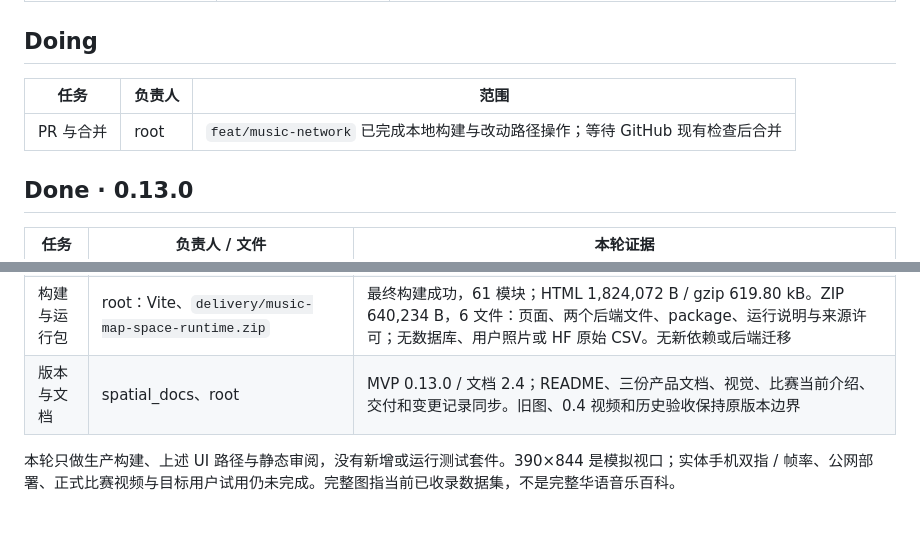
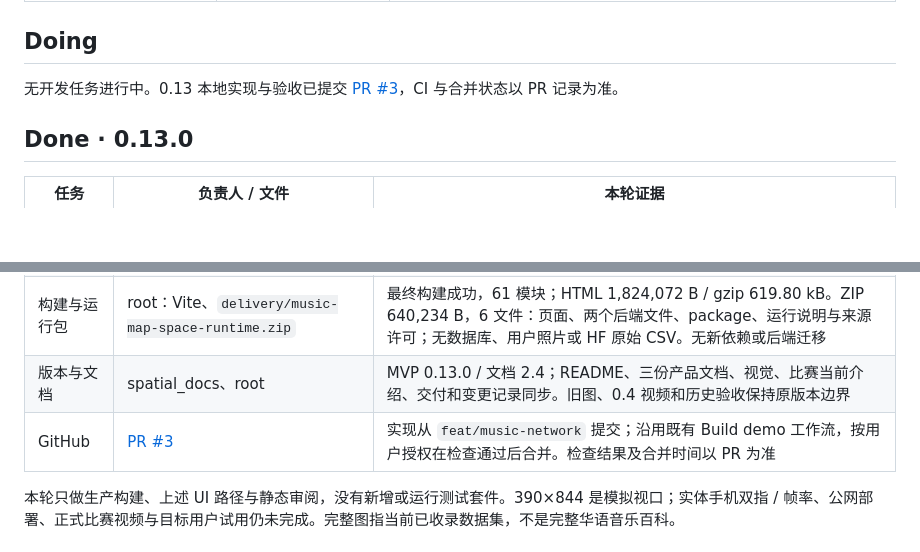
Before and after one commit to musicMapTeam/musicMap, a Markdown page: docs/PROJECT_STATUS.md, 2 parts joined by grey strips. GitHub-like rendering; blank space fills up the shorter version.

Commit message:
docs: link music network delivery to PR 3

```diff
--- a/docs/PROJECT_STATUS.md
+++ b/docs/PROJECT_STATUS.md
@@ -16,9 +16,7 @@
 
 ## Doing
 
-| 任务 | 负责人 | 范围 |
-| --- | --- | --- |
-| PR 与合并 | root | `feat/music-network` 已完成本地构建与改动路径操作；等待 GitHub 现有检查后合并 |
+无开发任务进行中。0.13 本地实现与验收已提交 [PR #3](https://github.com/musicMapTeam/musicMap/pull/3)，CI 与合并状态以 PR 记录为准。
 
 ## Done · 0.13.0
 
@@ -32,6 +30,7 @@
 | 数据集切换 | root：生产页面 | 切至情景示例的策展标签，显示「标签图谱」「9 人 · 8 条标签连接」，旧查询清空；返回真实合作可选择林俊杰。最终 canvas 为 1，桌面 scrollWidth / clientWidth 为 1440 / 1440 |
 | 构建与运行包 | root：Vite、`delivery/music-map-space-runtime.zip` | 最终构建成功，61 模块；HTML 1,824,072 B / gzip 619.80 kB。ZIP 640,234 B，6 文件：页面、两个后端文件、package、运行说明与来源许可；无数据库、用户照片或 HF 原始 CSV。无新依赖或后端迁移 |
 | 版本与文档 | spatial_docs、root | MVP 0.13.0 / 文档 2.4；README、三份产品文档、视觉、比赛当前介绍、交付和变更记录同步。旧图、0.4 视频和历史验收保持原版本边界 |
+| GitHub | [PR #3](https://github.com/musicMapTeam/musicMap/pull/3) | 实现从 `feat/music-network` 提交；沿用既有 Build demo 工作流，按用户授权在检查通过后合并。检查结果及合并时间以 PR 为准 |
 
 本轮只做生产构建、上述 UI 路径与静态审阅，没有新增或运行测试套件。390×844 是模拟视口；实体手机双指 / 帧率、公网部署、正式比赛视频与目标用户试用仍未完成。完整图指当前已收录数据集，不是完整华语音乐百科。
 
```
